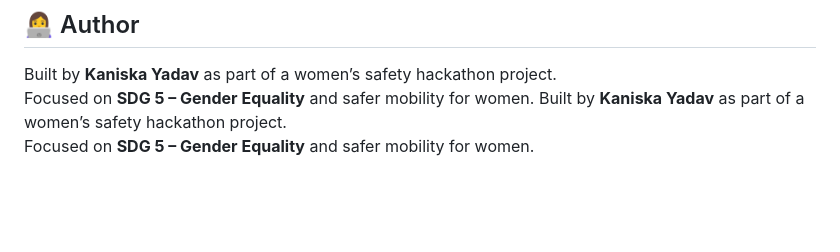
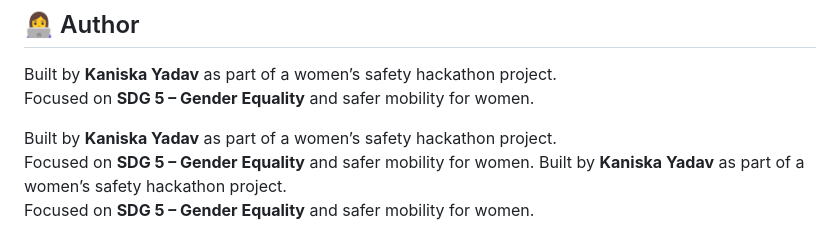
Before and after one commit to kaniskayadav/SaferHer---One-Tap-Web-Assistant, a Markdown page: README.md, the part around the change. GitHub-like rendering; blank space fills up the shorter version.

```diff
--- a/README.md
+++ b/README.md
@@ -107,5 +107,8 @@ The project is built as a 4‑phase safety system with an additional voice layer
 
 Built by **Kaniska Yadav** as part of a women’s safety hackathon project.
 Focused on **SDG 5 – Gender Equality** and safer mobility for women.
+
 Built by **Kaniska Yadav** as part of a women’s safety hackathon project.
 Focused on **SDG 5 – Gender Equality** and safer mobility for women.
+Built by **Kaniska Yadav** as part of a women’s safety hackathon project.
+Focused on **SDG 5 – Gender Equality** and safer mobility for women.
```
